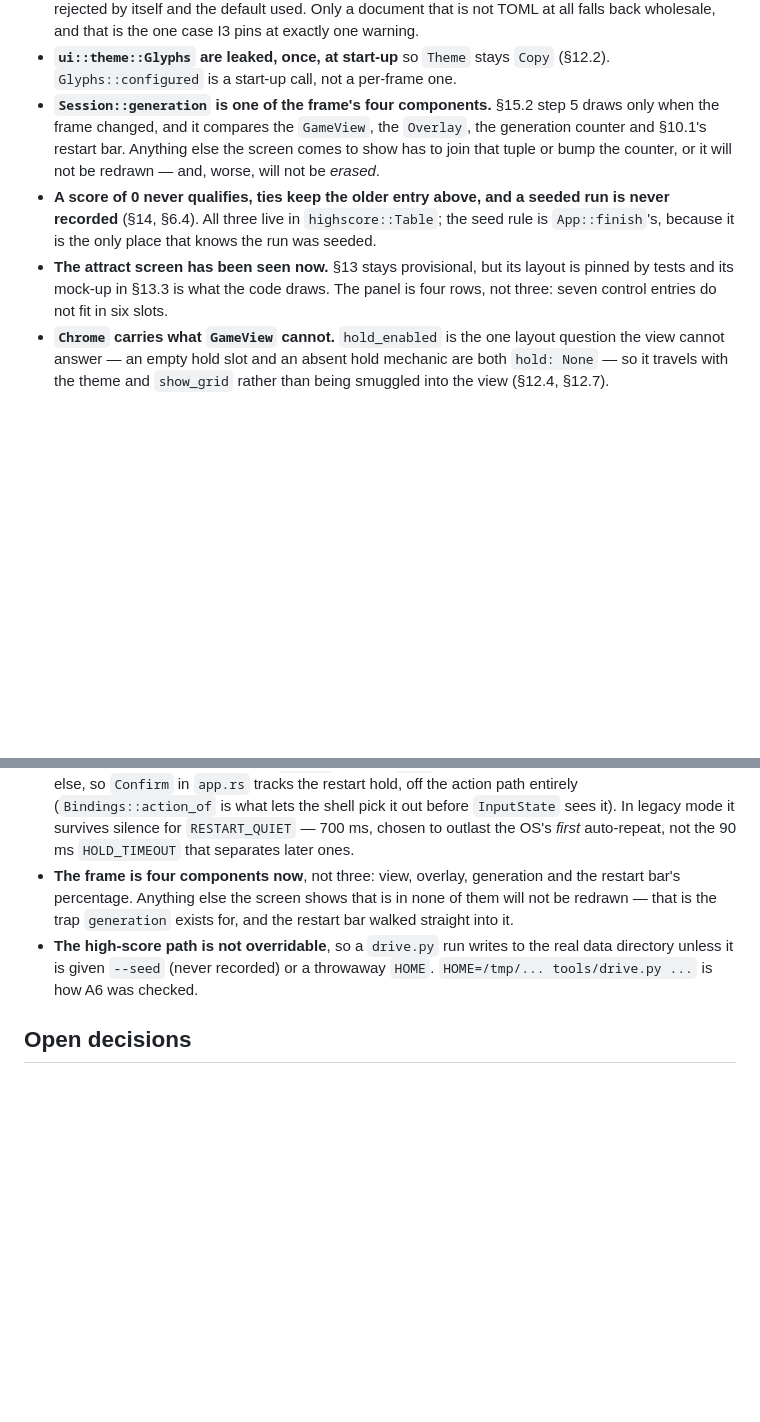
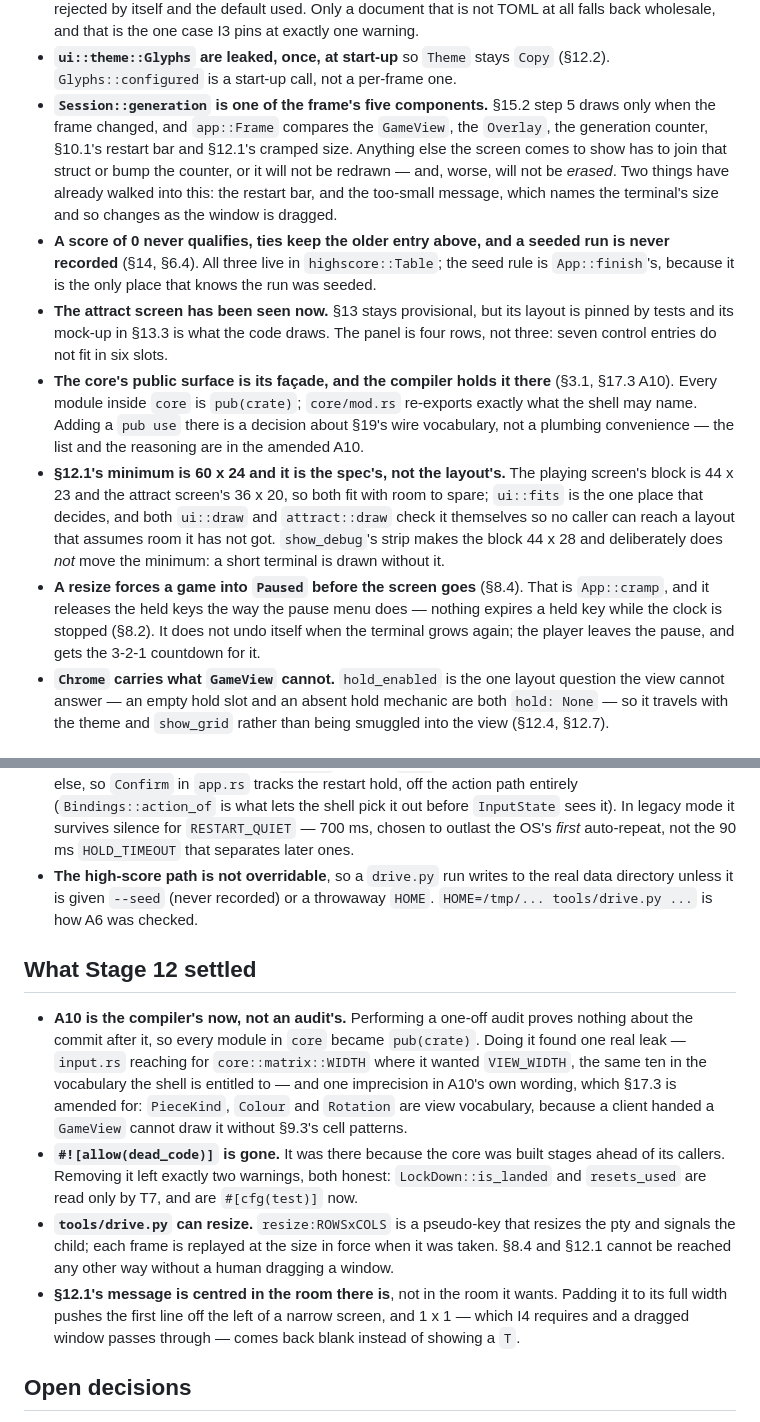
Before and after one commit to clstrfsck/ftm, a Markdown page: CLAUDE.md, 2 parts joined by grey strips. Drawn GitHub-style; blank space fills up the shorter version.

```diff
--- a/CLAUDE.md
+++ b/CLAUDE.md
@@ -127,11 +157,14 @@ These are the ones a fresh session gets wrong. Each is normative in the spec.
   case I3 pins at exactly one warning.
 - **`ui::theme::Glyphs` are leaked, once, at start-up** so `Theme` stays `Copy`
   (§12.2). `Glyphs::configured` is a start-up call, not a per-frame one.
-- **`Session::generation` is one of the frame's four components.** §15.2 step 5
-  draws only when the frame changed, and it compares the `GameView`, the
-  `Overlay`, the generation counter and §10.1's restart bar. Anything else the
-  screen comes to show has to join that tuple or bump the counter, or it will
-  not be redrawn — and, worse, will not be *erased*.
+- **`Session::generation` is one of the frame's five components.** §15.2 step 5
+  draws only when the frame changed, and `app::Frame` compares the `GameView`,
+  the `Overlay`, the generation counter, §10.1's restart bar and §12.1's
+  cramped size. Anything else the screen comes to show has to join that struct
+  or bump the counter, or it will not be redrawn — and, worse, will not be
+  *erased*. Two things have already walked into this: the restart bar, and the
+  too-small message, which names the terminal's size and so changes as the
+  window is dragged.
 - **A score of 0 never qualifies, ties keep the older entry above, and a
   seeded run is never recorded** (§14, §6.4). All three live in
   `highscore::Table`; the seed rule is `App::finish`'s, because it is the only
@@ -140,6 +173,23 @@ These are the ones a fresh session gets wrong. Each is normative in the spec.
   layout is pinned by tests and its mock-up in §13.3 is what the code draws.
   The panel is four rows, not three: seven control entries do not fit in six
   slots.
+- **The core's public surface is its façade, and the compiler holds it there**
+  (§3.1, §17.3 A10). Every module inside `core` is `pub(crate)`; `core/mod.rs`
+  re-exports exactly what the shell may name. Adding a `pub use` there is a
+  decision about §19's wire vocabulary, not a plumbing convenience — the list
+  and the reasoning are in the amended A10.
+- **§12.1's minimum is 60 x 24 and it is the spec's, not the layout's.** The
+  playing screen's block is 44 x 23 and the attract screen's 36 x 20, so both
+  fit with room to spare; `ui::fits` is the one place that decides, and both
+  `ui::draw` and `attract::draw` check it themselves so no caller can reach a
+  layout that assumes room it has not got. `show_debug`'s strip makes the block
+  44 x 28 and deliberately does *not* move the minimum: a short terminal is
+  drawn without it.
+- **A resize forces a game into `Paused` before the screen goes** (§8.4). That
+  is `App::cramp`, and it releases the held keys the way the pause menu does —
+  nothing expires a held key while the clock is stopped (§8.2). It does not
+  undo itself when the terminal grows again; the player leaves the pause, and
+  gets the 3-2-1 countdown for it.
 - **`Chrome` carries what `GameView` cannot.** `hold_enabled` is the one layout
   question the view cannot answer — an empty hold slot and an absent hold
   mechanic are both `hold: None` — so it travels with the theme and `show_grid`
@@ -195,13 +245,32 @@ These are the ones a fresh session gets wrong. Each is normative in the spec.
   lets the shell pick it out before `InputState` sees it). In legacy mode it
   survives silence for `RESTART_QUIET` — 700 ms, chosen to outlast the OS's
   *first* auto-repeat, not the 90 ms `HOLD_TIMEOUT` that separates later ones.
-- **The frame is four components now**, not three: view, overlay, generation
-  and the restart bar's percentage. Anything else the screen shows that is in
-  none of them will not be redrawn — that is the trap `generation` exists for,
-  and the restart bar walked straight into it.
 - **The high-score path is not overridable**, so a `drive.py` run writes to the
   real data directory unless it is given `--seed` (never recorded) or a
   throwaway `HOME`. `HOME=/tmp/... tools/drive.py ...` is how A6 was checked.
+
+## What Stage 12 settled
+
+- **A10 is the compiler's now, not an audit's.** Performing a one-off audit
+  proves nothing about the commit after it, so every module in `core` became
+  `pub(crate)`. Doing it found one real leak — `input.rs` reaching for
+  `core::matrix::WIDTH` where it wanted `VIEW_WIDTH`, the same ten in the
+  vocabulary the shell is entitled to — and one imprecision in A10's own
+  wording, which §17.3 is amended for: `PieceKind`, `Colour` and `Rotation` are
+  view vocabulary, because a client handed a `GameView` cannot draw it without
+  §9.3's cell patterns.
+- **`#![allow(dead_code)]` is gone.** It was there because the core was built
+  stages ahead of its callers. Removing it left exactly two warnings, both
+  honest: `LockDown::is_landed` and `resets_used` are read only by T7, and are
+  `#[cfg(test)]` now.
+- **`tools/drive.py` can resize.** `resize:ROWSxCOLS` is a pseudo-key that
+  resizes the pty and signals the child; each frame is replayed at the size in
+  force when it was taken. §8.4 and §12.1 cannot be reached any other way
+  without a human dragging a window.
+- **§12.1's message is centred in the room there is**, not in the room it
+  wants. Padding it to its full width pushes the first line off the left of a
+  narrow screen, and 1 x 1 — which I4 requires and a dragged window passes
+  through — comes back blank instead of showing a `T`.
 
 ## Open decisions
 
```
Also changed, not shown: other parts of CLAUDE.md (+48 -15 lines).
